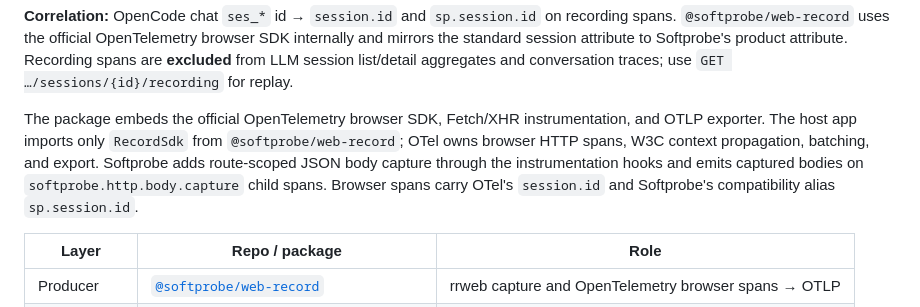
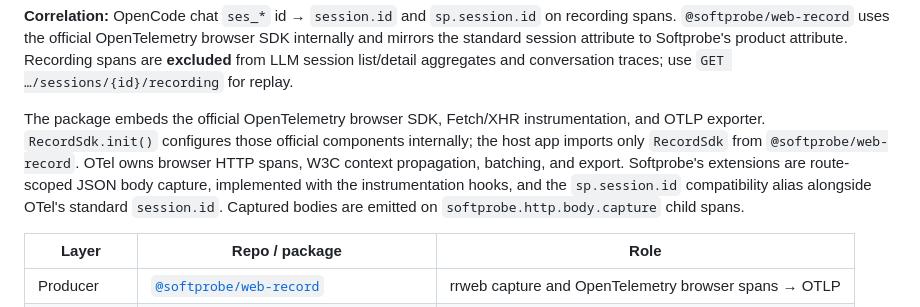
Before and after one commit to softprobe/thelake, a Markdown page: docs/sdk/web-session-replay.md, the part around the change. GitHub-like rendering.

Commit message:
docs: clarify bundled OpenTelemetry browser setup

```diff
--- a/docs/sdk/web-session-replay.md
+++ b/docs/sdk/web-session-replay.md
@@ -23,12 +23,13 @@ aggregates and conversation traces; use
 `GET …/sessions/{id}/recording` for replay.
 
 The package embeds the official OpenTelemetry browser SDK, Fetch/XHR
-instrumentation, and OTLP exporter. The host app imports only `RecordSdk` from
-`@softprobe/web-record`; OTel owns browser HTTP spans, W3C context propagation,
-batching, and export. Softprobe adds route-scoped JSON body capture through the
-instrumentation hooks and emits captured bodies on
-`softprobe.http.body.capture` child spans. Browser spans carry OTel's
-`session.id` and Softprobe's compatibility alias `sp.session.id`.
+instrumentation, and OTLP exporter. `RecordSdk.init()` configures those official
+components internally; the host app imports only `RecordSdk` from
+`@softprobe/web-record`. OTel owns browser HTTP spans, W3C context propagation,
+batching, and export. Softprobe's extensions are route-scoped JSON body capture,
+implemented with the instrumentation hooks, and the `sp.session.id`
+compatibility alias alongside OTel's standard `session.id`. Captured bodies are
+emitted on `softprobe.http.body.capture` child spans.
 
 | Layer | Repo / package | Role |
 | --- | --- | --- |
```
